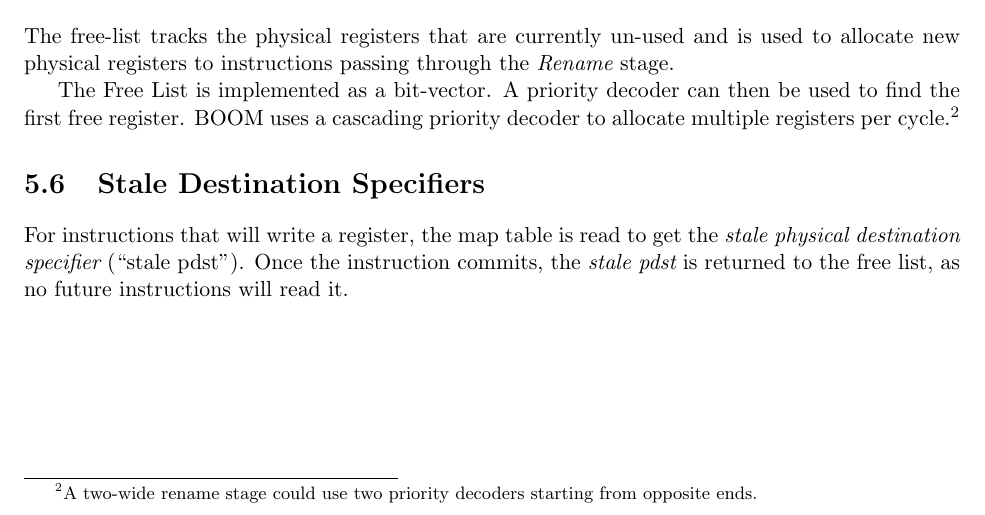
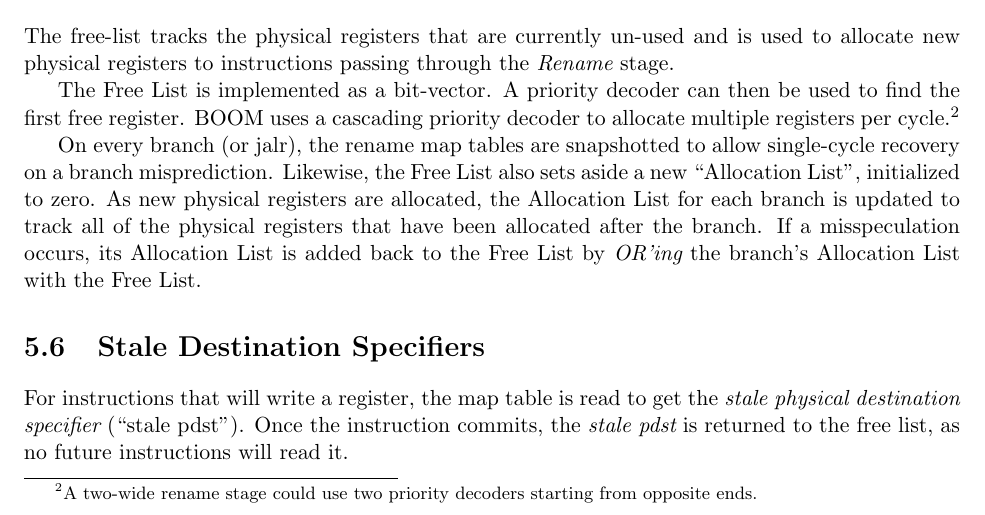
Before and after one commit to ccelio/riscv-boom-doc, a LaTeX document (main.tex, which reads sections/rename.tex): part of page 18 of 44, cut so that both start at the same text. Compiled offline with pdfLaTeX.

Commit message:
[rename] discussed branch misspeculation

```diff
--- a/sections/rename.tex
+++ b/sections/rename.tex
@@ -62,6 +62,12 @@ The free-list tracks the physical registers that are currently un-used and is us
 
 The Free List is implemented as a bit-vector.  A priority decoder can then be used to find the first free register. BOOM uses a cascading priority decoder to allocate multiple registers per cycle.\footnote{A two-wide rename stage could use two priority decoders starting from opposite ends.}
 
+On every branch (or jalr), the rename map tables are snapshotted to allow single-cycle recovery on a branch misprediction. Likewise, the Free List also sets aside a new ``Allocation List", initialized to zero.  As new physical registers are allocated, the Allocation List for each branch is updated to track all of the physical registers that have been allocated after the branch. If a misspeculation occurs, its Allocation List is added back to the Free List by {\em OR'ing} the branch's Allocation List with the Free List.
+
 \section{Stale Destination Specifiers}
 
 For instructions that will write a register, the map table is read to get the {\em stale physical destination specifier} (``stale pdst").  Once the instruction commits, the {\em stale pdst} is returned to the free list, as no future instructions will read it.
+
+%\section{Handling Branch Mispredictions}
+%
+%Every instruction in the pipeline has a ``branch mask", which is a bit-vector describing each live branch that it is currently being speculated under. Each branch is allocated a ``branch tag", and a corresponding branch mask bit such that every following instruction will have that corresponding bit set in its own branch mask.  Once a branch is resolved, the corresponding branch mask bit is cleared in every instruction's branch-mask. If the branch is misspeculated, then all instructions with the corresponding branch mask bit is killed.
```
